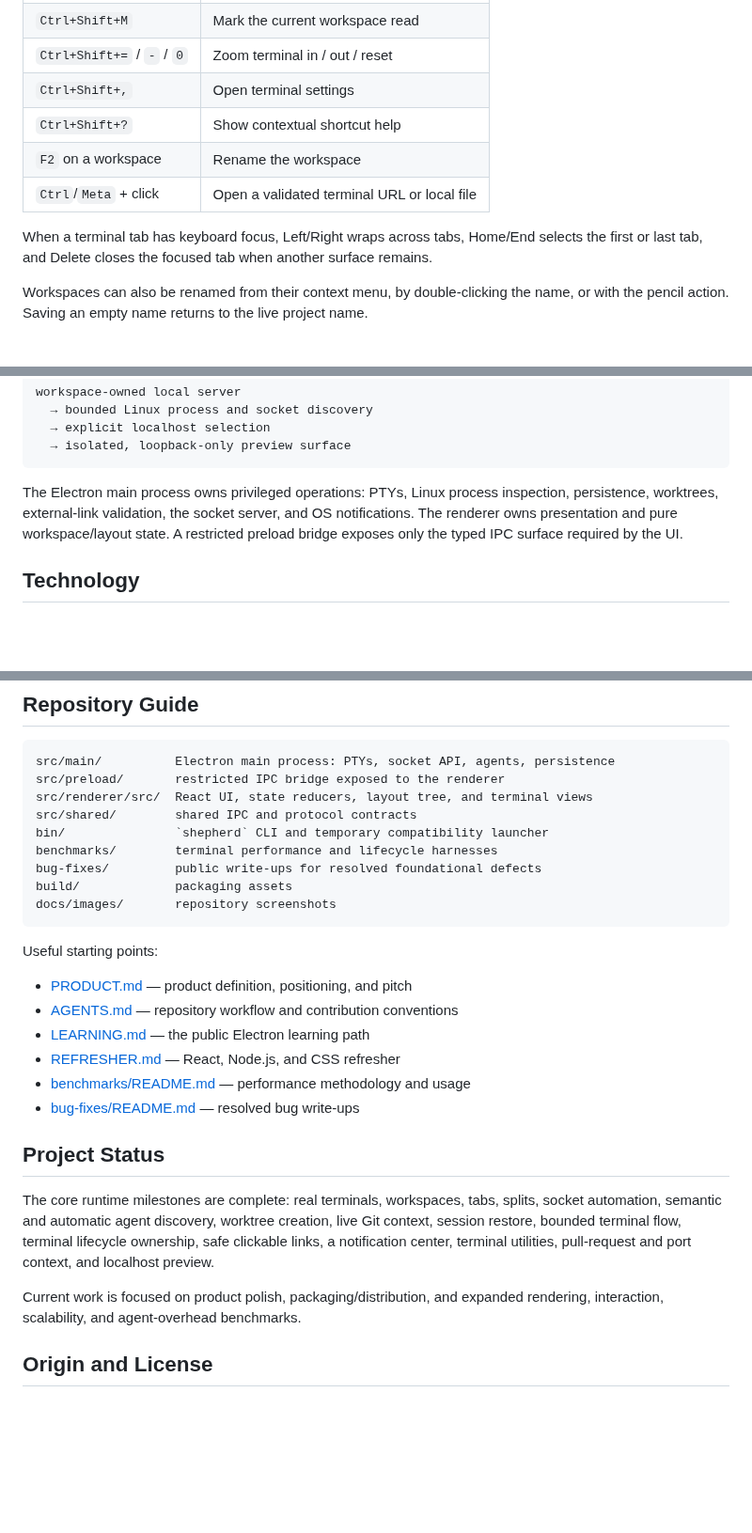
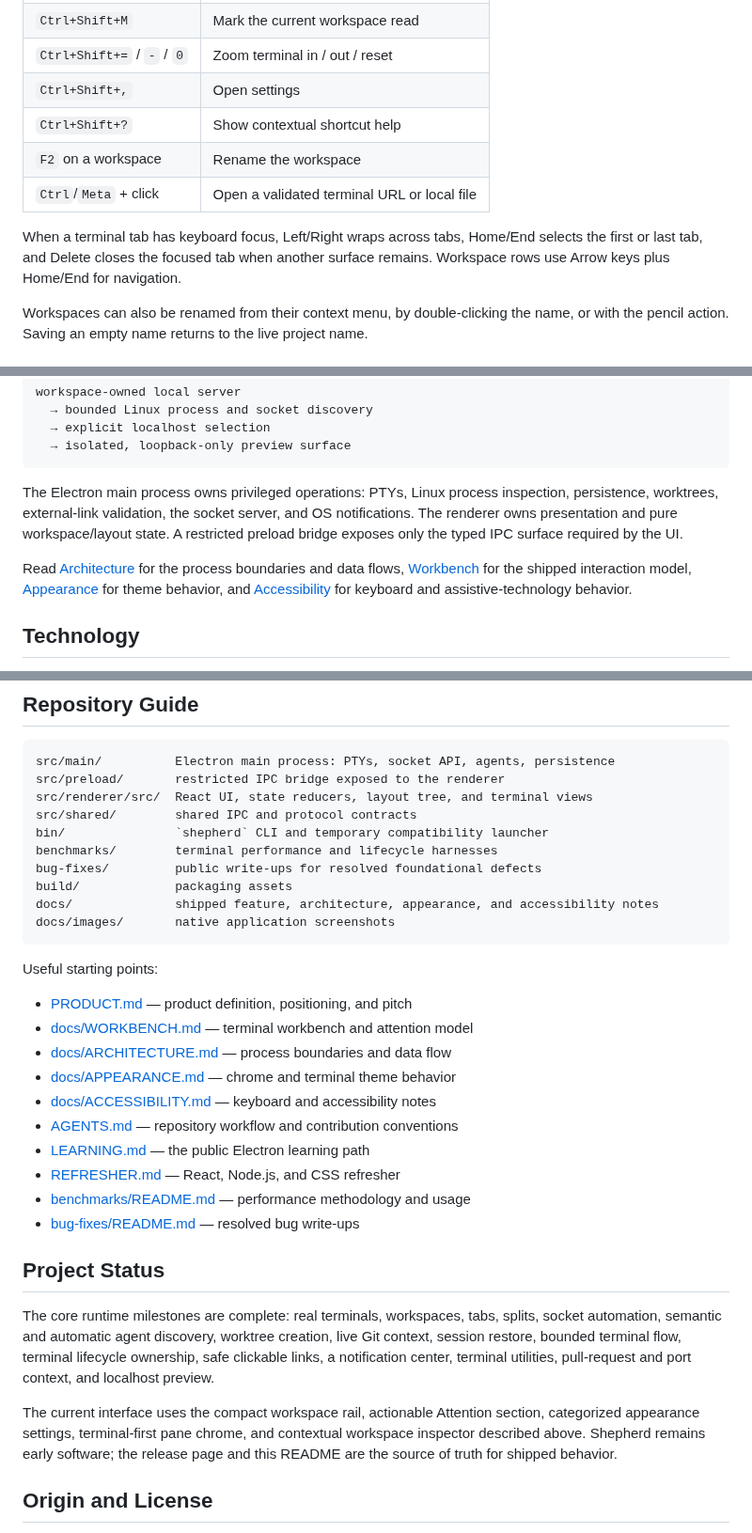
Before and after one commit to ANIRUDH-SJ/shepherd, a Markdown page: README.md, 3 parts joined by grey strips. Shown at 94% size. GitHub-like rendering; blank space fills up the shorter version.

````diff
--- a/README.md
+++ b/README.md
@@ -186,14 +205,14 @@ new lifecycle hooks in Codex before they become active.
 | `Ctrl+Shift+U`             | Jump to the latest unread notification      |
 | `Ctrl+Shift+M`             | Mark the current workspace read             |
 | `Ctrl+Shift+=` / `-` / `0` | Zoom terminal in / out / reset              |
-| `Ctrl+Shift+,`             | Open terminal settings                      |
+| `Ctrl+Shift+,`             | Open settings                               |
 | `Ctrl+Shift+?`             | Show contextual shortcut help               |
 | `F2` on a workspace        | Rename the workspace                        |
 | `Ctrl`/`Meta` + click      | Open a validated terminal URL or local file |
 
 When a terminal tab has keyboard focus, Left/Right wraps across tabs, Home/End
 selects the first or last tab, and Delete closes the focused tab when another
-surface remains.
+surface remains. Workspace rows use Arrow keys plus Home/End for navigation.
 
 Workspaces can also be renamed from their context menu, by double-clicking the
 name, or with the pencil action. Saving an empty name returns to the live project
@@ -284,6 +303,12 @@ and OS notifications. The renderer owns presentation and pure workspace/layout
 state. A restricted preload bridge exposes only the typed IPC surface required
 by the UI.
 
+Read [Architecture](docs/ARCHITECTURE.md) for the process boundaries and data
+flows, [Workbench](docs/WORKBENCH.md) for the shipped interaction model,
+[Appearance](docs/APPEARANCE.md) for theme behavior, and
+[Accessibility](docs/ACCESSIBILITY.md) for keyboard and assistive-technology
+behavior.
+
 ## Technology
 
 - **Electron** — Linux desktop application and privileged main process
@@ -329,12 +354,17 @@ bin/               `shepherd` CLI and temporary compatibility launcher
 benchmarks/        terminal performance and lifecycle harnesses
 bug-fixes/         public write-ups for resolved foundational defects
 build/             packaging assets
-docs/images/       repository screenshots
+docs/              shipped feature, architecture, appearance, and accessibility notes
+docs/images/       native application screenshots
 ```
 
 Useful starting points:
 
 - [PRODUCT.md](PRODUCT.md) — product definition, positioning, and pitch
+- [docs/WORKBENCH.md](docs/WORKBENCH.md) — terminal workbench and attention model
+- [docs/ARCHITECTURE.md](docs/ARCHITECTURE.md) — process boundaries and data flow
+- [docs/APPEARANCE.md](docs/APPEARANCE.md) — chrome and terminal theme behavior
+- [docs/ACCESSIBILITY.md](docs/ACCESSIBILITY.md) — keyboard and accessibility notes
 - [AGENTS.md](AGENTS.md) — repository workflow and contribution conventions
 - [LEARNING.md](LEARNING.md) — the public Electron learning path
 - [REFRESHER.md](REFRESHER.md) — React, Node.js, and CSS refresher
@@ -349,8 +379,10 @@ creation, live Git context, session restore, bounded terminal flow, terminal
 lifecycle ownership, safe clickable links, a notification center, terminal
 utilities, pull-request and port context, and localhost preview.
 
-Current work is focused on product polish, packaging/distribution, and expanded
-rendering, interaction, scalability, and agent-overhead benchmarks.
+The current interface uses the compact workspace rail, actionable Attention
+section, categorized appearance settings, terminal-first pane chrome, and
+contextual workspace inspector described above. Shepherd remains early software;
+the release page and this README are the source of truth for shipped behavior.
 
 ## Origin and License
 
````
Also changed, not shown: other parts of README.md (+54 -35 lines), CODE_OF_CONDUCT.md (added, +21 -0 lines), CONTRIBUTING.md (added, +40 -0 lines), PRODUCT.md (+24 -23 lines), SECURITY.md (added, +26 -0 lines), docs/ACCESSIBILITY.md (added, +64 -0 lines), docs/APPEARANCE.md (added, +73 -0 lines), docs/ARCHITECTURE.md (added, +132 -0 lines), docs/WORKBENCH.md (added, +106 -0 lines), docs/images/workbench-inspector.png (added).
